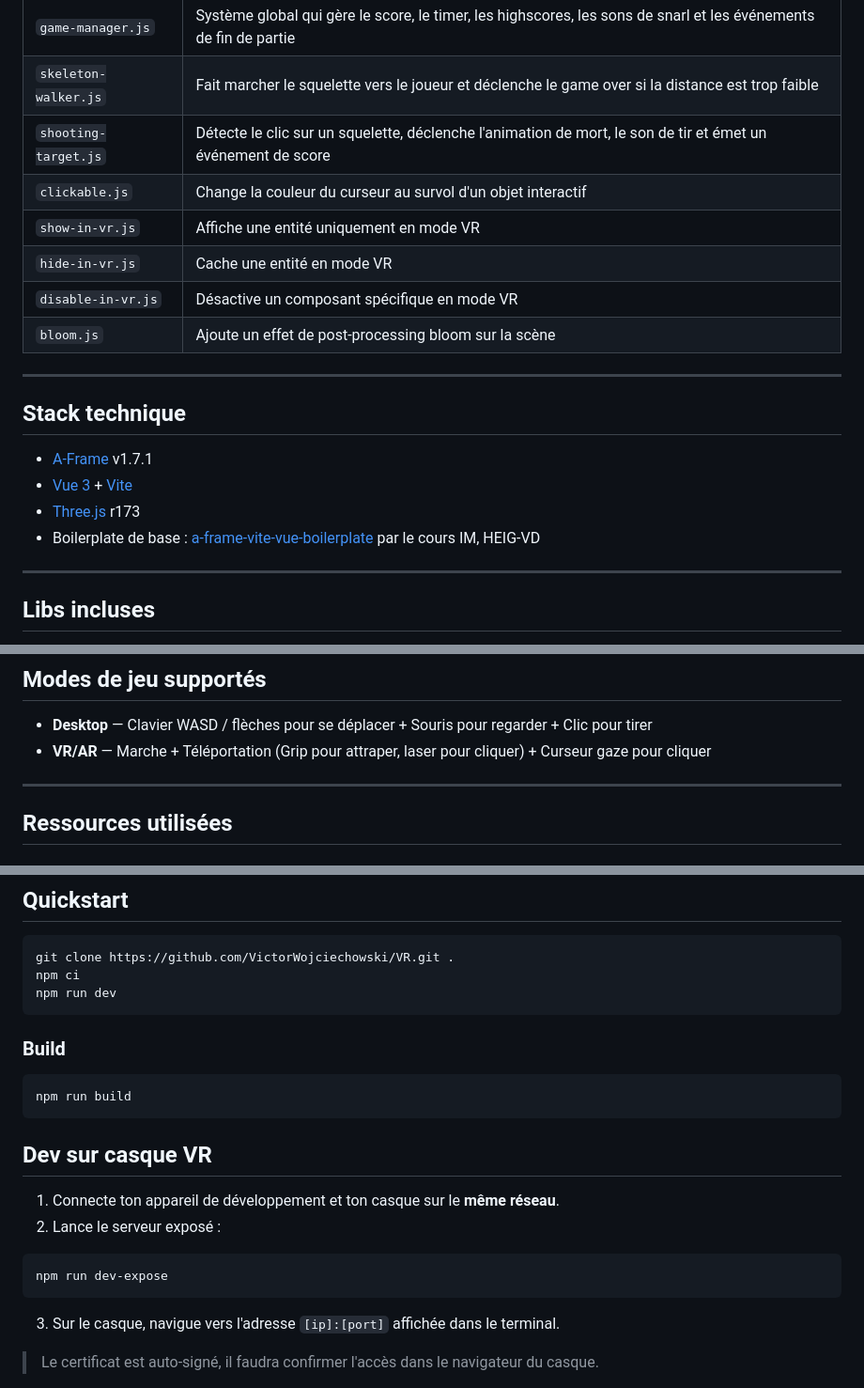
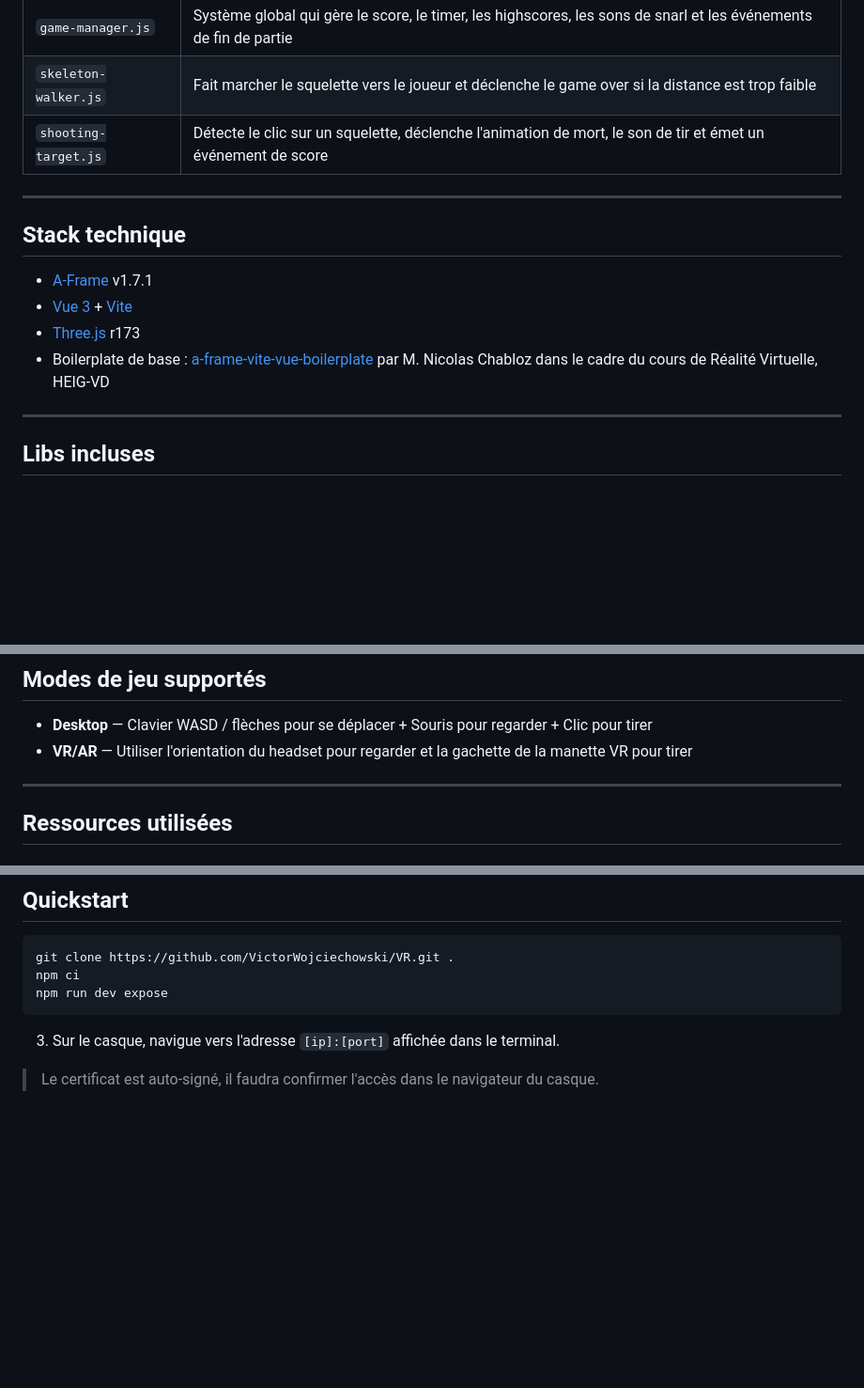
Before and after one commit to VictorWojciechowski/VR, a Markdown page: README.md, 3 parts joined by grey strips. Shown at 94% size. Rendered like a GitHub page; blank space fills up the shorter version.

````diff
--- a/README.md
+++ b/README.md
@@ -39,11 +39,6 @@ Cette architecture m'a appris à séparer les responsabilités : au lieu de tout
 | `game-manager.js` | Système global qui gère le score, le timer, les highscores, les sons de snarl et les événements de fin de partie |
 | `skeleton-walker.js` | Fait marcher le squelette vers le joueur et déclenche le game over si la distance est trop faible |
 | `shooting-target.js` | Détecte le clic sur un squelette, déclenche l'animation de mort, le son de tir et émet un événement de score |
-| `clickable.js` | Change la couleur du curseur au survol d'un objet interactif |
-| `show-in-vr.js` | Affiche une entité uniquement en mode VR |
-| `hide-in-vr.js` | Cache une entité en mode VR |
-| `disable-in-vr.js` | Désactive un composant spécifique en mode VR |
-| `bloom.js` | Ajoute un effet de post-processing bloom sur la scène |
 
 ---
 
@@ -52,7 +47,7 @@ Cette architecture m'a appris à séparer les responsabilités : au lieu de tout
 - [A-Frame](https://aframe.io/) v1.7.1
 - [Vue 3](https://vuejs.org/) + [Vite](https://vitejs.dev/)
 - [Three.js](https://threejs.org/) r173
-- Boilerplate de base : [a-frame-vite-vue-boilerplate](https://github.com/Chabloz/a-frame-vite-vue-boilerplate) par le cours IM, HEIG-VD
+- Boilerplate de base : [a-frame-vite-vue-boilerplate](https://github.com/Chabloz/a-frame-vite-vue-boilerplate) par M. Nicolas Chabloz dans le cadre du cours de Réalité Virtuelle, HEIG-VD
 
 ---
 
@@ -69,7 +64,7 @@ Cette architecture m'a appris à séparer les responsabilités : au lieu de tout
 ## Modes de jeu supportés
 
 - **Desktop** — Clavier WASD / flèches pour se déplacer + Souris pour regarder + Clic pour tirer
-- **VR/AR** — Marche + Téléportation (Grip pour attraper, laser pour cliquer) + Curseur gaze pour cliquer
+- **VR/AR** — Utiliser l'orientation du headset pour regarder et la gachette de la manette VR pour tirer
 
 ---
 
@@ -94,22 +89,7 @@ Cette architecture m'a appris à séparer les responsabilités : au lieu de tout
 ```sh
 git clone https://github.com/VictorWojciechowski/VR.git .
 npm ci
-npm run dev
-```
-
-### Build
-
-```sh
-npm run build
-```
-
-## Dev sur casque VR
-
-1. Connecte ton appareil de développement et ton casque sur le **même réseau**.
-2. Lance le serveur exposé :
-
-```sh
-npm run dev-expose
+npm run dev expose
 ```
 
 3. Sur le casque, navigue vers l'adresse `[ip]:[port]` affichée dans le terminal.
````
Also changed, not shown: other parts of README.md (+3 -2 lines).
